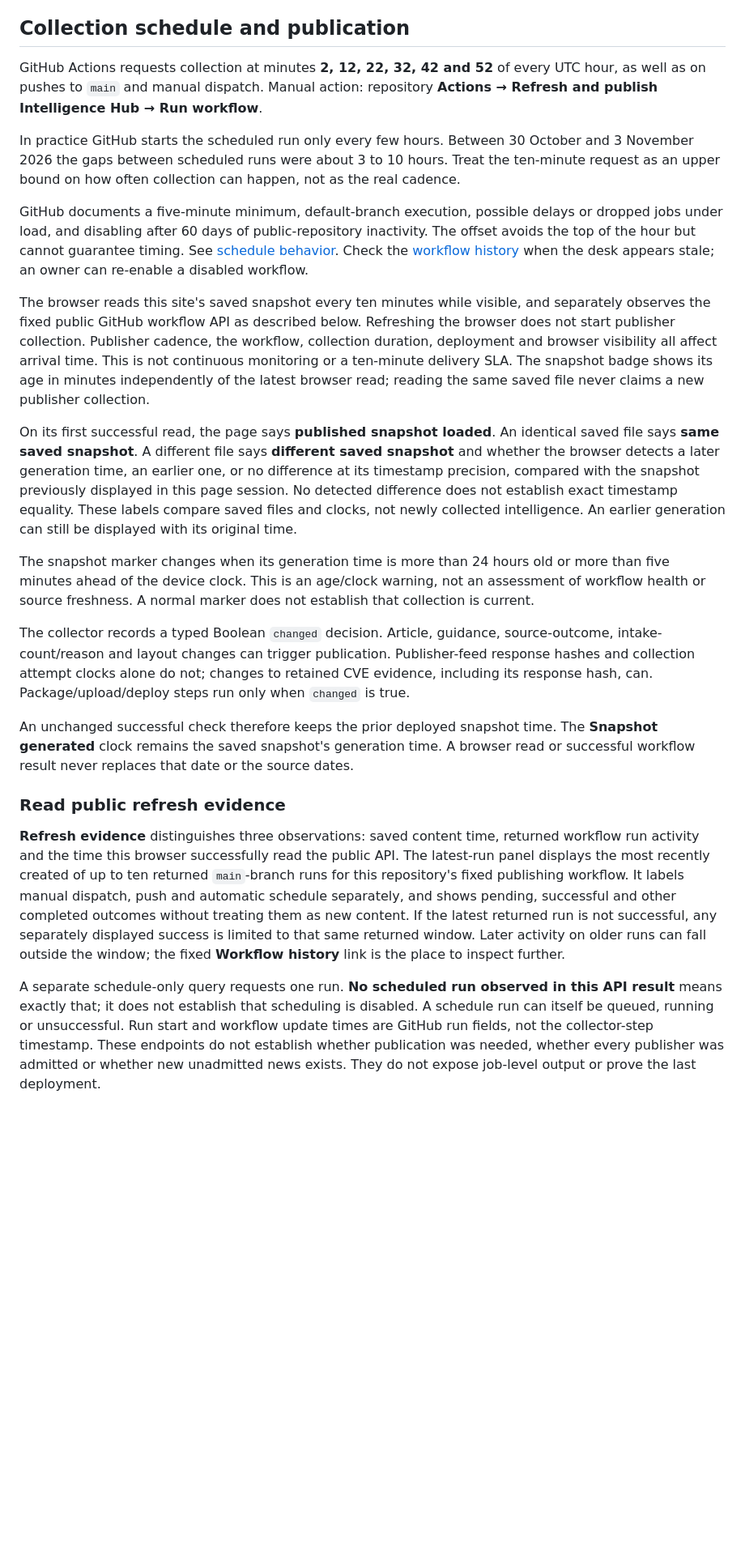
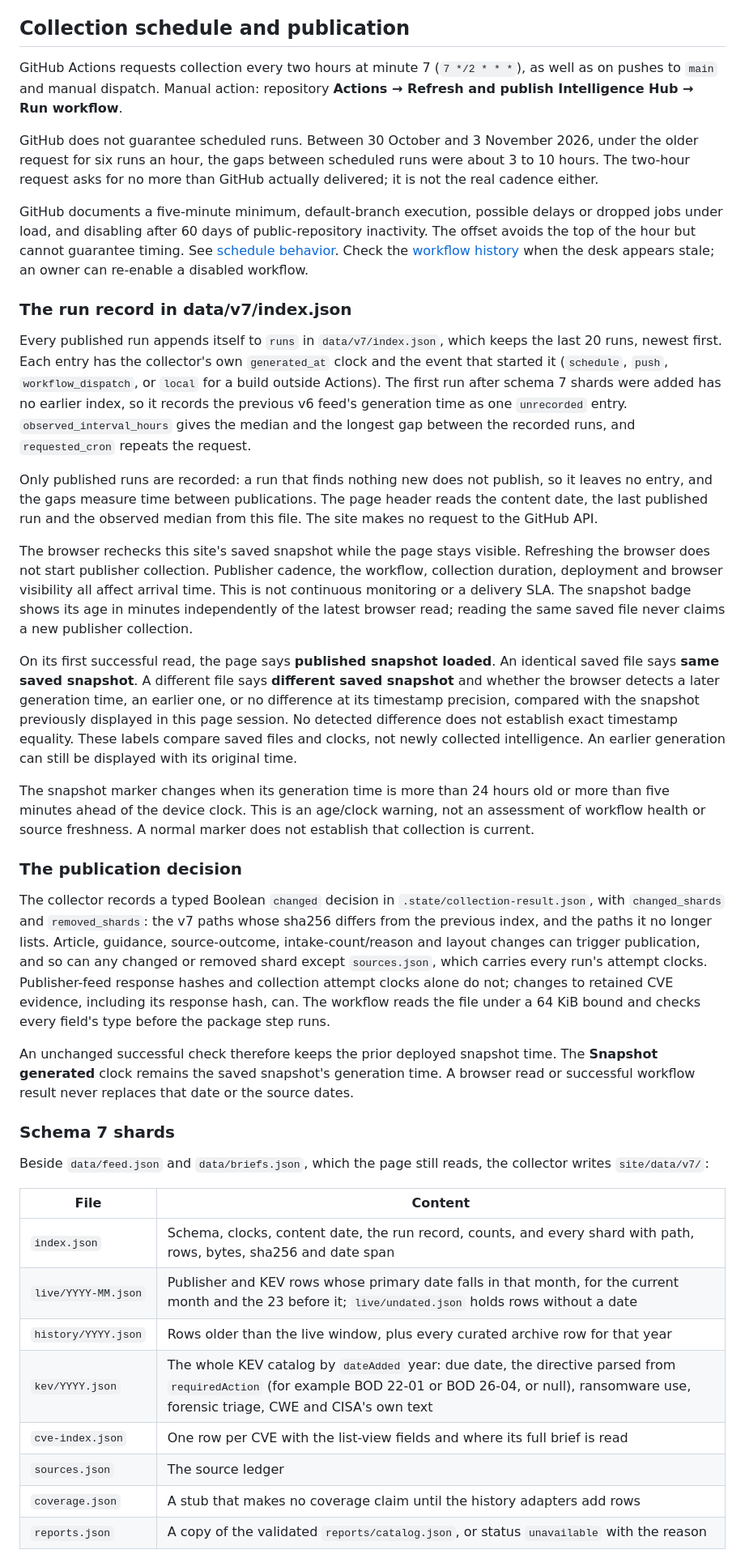
Before and after one commit to TeamStarWolf/intelligence-hub, a Markdown page: docs/OPERATIONS.md, the part around one of its changes. Shown at 81% size. GitHub-like rendering; blank space fills up the shorter version.

```diff
--- a/docs/OPERATIONS.md
+++ b/docs/OPERATIONS.md
@@ -68,14 +68,14 @@ against current vendor guidance and retain evidence.
 
 ## Collection schedule and publication
 
-GitHub Actions requests collection at minutes **2, 12, 22, 32, 42 and 52** of every UTC hour,
+GitHub Actions requests collection every two hours at minute 7 (`7 */2 * * *`),
 as well as on pushes to `main` and manual dispatch. Manual action:
 repository **Actions → Refresh and publish Intelligence Hub → Run workflow**.
 
-In practice GitHub starts the scheduled run only every few hours. Between
-30 October and 3 November 2026 the gaps between scheduled runs were about 3 to
-10 hours. Treat the ten-minute request as an upper bound on how often collection
-can happen, not as the real cadence.
+GitHub does not guarantee scheduled runs. Between 30 October and 3 November 2026,
+under the older request for six runs an hour, the gaps between scheduled
+runs were about 3 to 10 hours. The two-hour request asks for no more than GitHub
+actually delivered; it is not the real cadence either.
 
 GitHub documents a five-minute minimum, default-branch execution, possible delays
 or dropped jobs under load, and disabling after 60 days of public-repository
@@ -84,13 +84,27 @@ See [schedule behavior](https://docs.github.com/en/actions/reference/workflows-a
 Check the [workflow history](https://github.com/TeamStarWolf/intelligence-hub/actions/workflows/publish.yml)
 when the desk appears stale; an owner can re-enable a disabled workflow.
 
-The browser reads this site's saved snapshot every ten minutes while visible,
-and separately observes the fixed public GitHub workflow API as described below.
-Refreshing the browser does not start publisher collection. Publisher
-cadence, the workflow, collection duration, deployment and browser visibility all
-affect arrival time. This is not continuous monitoring or a ten-minute delivery SLA.
-The snapshot badge shows its age in minutes independently of the latest browser
-read; reading the same saved file never claims a new publisher collection.
+### The run record in data/v7/index.json
+
+Every published run appends itself to `runs` in `data/v7/index.json`, which keeps
+the last 20 runs, newest first. Each entry has the collector's own `generated_at`
+clock and the event that started it (`schedule`, `push`, `workflow_dispatch`, or
+`local` for a build outside Actions). The first run after schema 7 shards were
+added has no earlier index, so it records the previous v6 feed's generation time
+as one `unrecorded` entry. `observed_interval_hours` gives the median and the
+longest gap between the recorded runs, and `requested_cron` repeats the request.
+
+Only published runs are recorded: a run that finds nothing new does not publish,
+so it leaves no entry, and the gaps measure time between publications. The page
+header reads the content date, the last published run and the observed median
+from this file. The site makes no request to the GitHub API.
+
+The browser rechecks this site's saved snapshot while the page stays visible.
+Refreshing the browser does not start publisher collection. Publisher cadence,
+the workflow, collection duration, deployment and browser visibility all affect
+arrival time. This is not continuous monitoring or a delivery SLA. The snapshot
+badge shows its age in minutes independently of the latest browser read; reading
+the same saved file never claims a new publisher collection.
 
 On its first successful read, the page says **published snapshot loaded**. An
 identical saved file says **same saved snapshot**. A different file says
@@ -106,34 +120,35 @@ or more than five minutes ahead of the device clock. This is an age/clock warnin
 not an assessment of workflow health or source freshness. A normal marker does
 not establish that collection is current.
 
-The collector records a typed Boolean `changed` decision. Article, guidance,
-source-outcome, intake-count/reason and layout changes can trigger publication.
-Publisher-feed response hashes and collection attempt clocks alone do not;
-changes to retained CVE evidence,
-including its response hash, can. Package/upload/deploy steps run only when
-`changed` is true.
+### The publication decision
+
+The collector records a typed Boolean `changed` decision in
+`.state/collection-result.json`, with `changed_shards` and `removed_shards`: the
+v7 paths whose sha256 differs from the previous index, and the paths it no longer
+lists. Article, guidance, source-outcome, intake-count/reason and layout changes
+can trigger publication, and so can any changed or removed shard except
+`sources.json`, which carries every run's attempt clocks. Publisher-feed response
+hashes and collection attempt clocks alone do not; changes to retained CVE
+evidence, including its response hash, can. The workflow reads the file under a
+64 KiB bound and checks every field's type before the package step runs.
 
 An unchanged successful check therefore keeps the prior deployed snapshot time.
 The **Snapshot generated** clock remains the saved snapshot's generation time. A browser
 read or successful workflow result never replaces that date or the source dates.
 
-### Read public refresh evidence
+### Schema 7 shards
 
-**Refresh evidence** distinguishes three observations: saved content time, returned
-workflow run activity and the time this browser successfully read the public API.
-The latest-run panel displays the most recently created of up to ten returned
-`main`-branch runs for this repository's fixed publishing workflow. It labels
-manual dispatch, push and automatic schedule separately, and shows pending,
-successful and other completed outcomes without treating them as new content.
-If the latest returned run is not successful, any separately displayed success is
-limited to that same returned window. Later activity on older runs can fall outside
-the window; the fixed **Workflow history** link is the place to inspect further.
+Beside `data/feed.json` and `data/briefs.json`, which the page still reads, the
+collector writes `site/data/v7/`:
 
-A separate schedule-only query requests one run. **No scheduled run observed in
-this API result** means exactly that; it does not establish that scheduling is
-disabled. A schedule run can itself be queued, running or unsuccessful. Run start
-and workflow update times are GitHub run fields, not the collector-step timestamp.
-These endpoints do not establish whether publication was needed, whether every
-publisher was admitted or whether new unadmitted news exists. They do not expose
-job-level output or prove the last deployment.
+| File | Content |
+| --- | --- |
+| `index.json` | Schema, clocks, content date, the run record, counts, and every shard with path, rows, bytes, sha256 and date span |
+| `live/YYYY-MM.json` | Publisher and KEV rows whose primary date falls in that month, for the current month and the 23 before it; `live/undated.json` holds rows without a date |
+| `history/YYYY.json` | Rows older than the live window, plus every curated archive row for that year |
+| `kev/YYYY.json` | The whole KEV catalog by `dateAdded` year: due date, the directive parsed from `requiredAction` (for example BOD 22-01 or BOD 26-04, or null), ransomware use, forensic triage, CWE and CISA's own text |
+| `cve-index.json` | One row per CVE with the list-view fields and where its full brief is read |
+| `sources.json` | The source ledger |
+| `coverage.json` | A stub that makes no coverage claim until the history adapters add rows |
+| `reports.json` | A copy of the validated `reports/catalog.json`, or status `unavailable` with the reason |
 
```
Also changed, not shown: other parts of docs/OPERATIONS.md (+32 -36 lines), README.md (+6 -6 lines), docs/FEEDS.md (+4 -3 lines).
